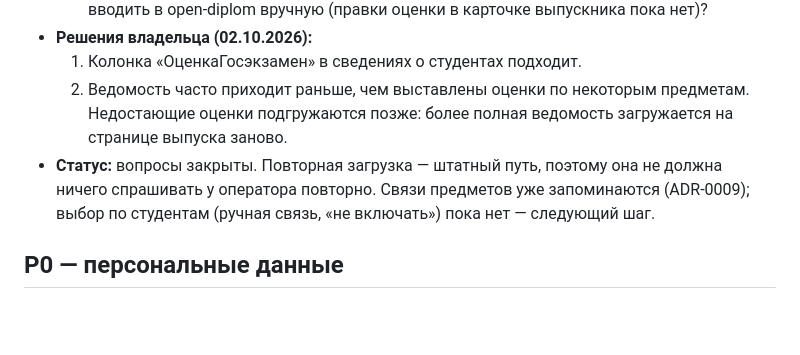
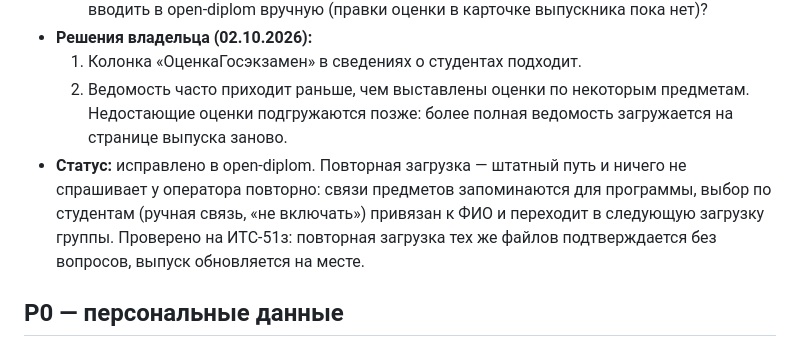
Before and after one commit to nikita-konkin/diploma_supplement_service, a Markdown page: docs/BACKLOG.md, the part around the change. GitHub-like rendering; blank space fills up the shorter version.

Commit message:
docs(backlog): student choices carried over on reload (B-36)
Co-Authored-By: Claude Opus 5.5 <noreply@anthropic.com>

```diff
--- a/docs/BACKLOG.md
+++ b/docs/BACKLOG.md
@@ -147,7 +147,7 @@
 - **Решения владельца (02.10.2026):**
   1. Колонка «ОценкаГосэкзамен» в сведениях о студентах подходит.
   2. Ведомость часто приходит раньше, чем выставлены оценки по некоторым предметам. Недостающие оценки подгружаются позже: более полная ведомость загружается на странице выпуска заново.
-- **Статус:** вопросы закрыты. Повторная загрузка — штатный путь, поэтому она не должна ничего спрашивать у оператора повторно. Связи предметов уже запоминаются (ADR-0009); выбор по студентам (ручная связь, «не включать») пока нет — следующий шаг.
+- **Статус:** исправлено в open-diplom. Повторная загрузка — штатный путь и ничего не спрашивает у оператора повторно: связи предметов запоминаются для программы, выбор по студентам (ручная связь, «не включать») привязан к ФИО и переходит в следующую загрузку группы. Проверено на ИТС-51з: повторная загрузка тех же файлов подтверждается без вопросов, выпуск обновляется на месте.
 
 ## P0 — персональные данные
 
```
